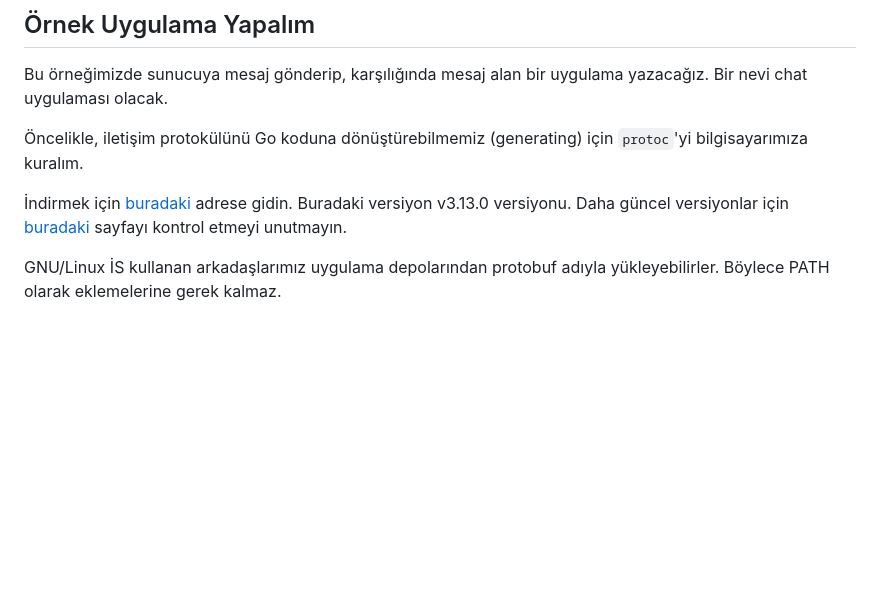
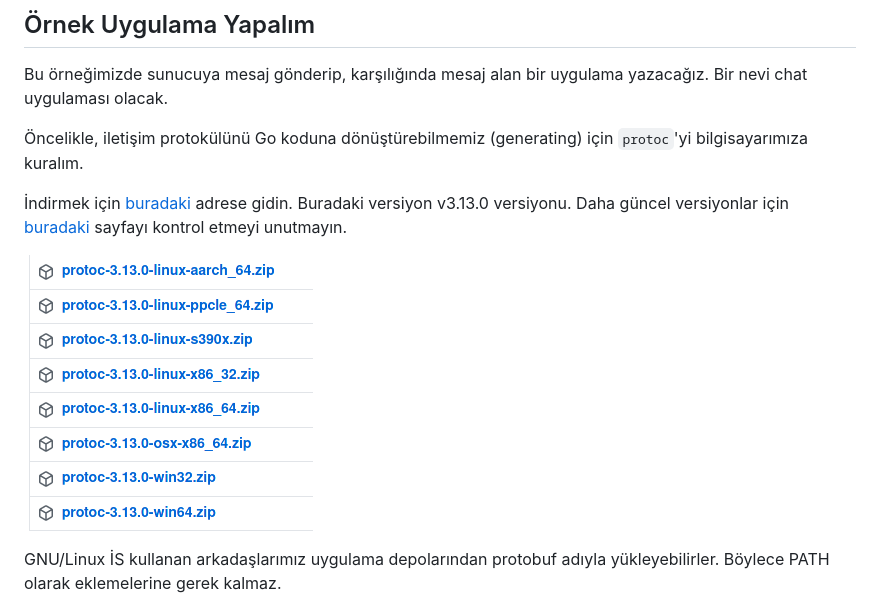
Before and after one commit to ksckaan1/go-programlama-dili, a Markdown page: web-sunucu-server/grpc.md, the part around the change. GitHub-like rendering; pictures changed too: .gitbook/assets/protoc-download.png (added); blank space fills up the shorter version.

Commit message:
GitBook: [master] one page and one asset modified

```diff
--- a/web-sunucu-server/grpc.md
+++ b/web-sunucu-server/grpc.md
@@ -19,6 +19,8 @@ Bu örneğimizde sunucuya mesaj gönderip, karşılığında mesaj alan bir uygu
 Öncelikle, iletişim protokülünü Go koduna dönüştürebilmemiz \(generating\) için `protoc`'yi bilgisayarımıza kuralım.
 
 İndirmek için [buradaki](https://github.com/protocolbuffers/protobuf/releases/tag/v3.13.0) adrese gidin. Buradaki versiyon v3.13.0 versiyonu. Daha güncel versiyonlar için [buradaki](https://github.com/protocolbuffers/protobuf/releases/) sayfayı kontrol etmeyi unutmayın.
+
+![](../.gitbook/assets/protoc-download.png)
 
 GNU/Linux İS kullanan arkadaşlarımız uygulama depolarından protobuf adıyla yükleyebilirler. Böylece PATH olarak eklemelerine gerek kalmaz.
 
```
